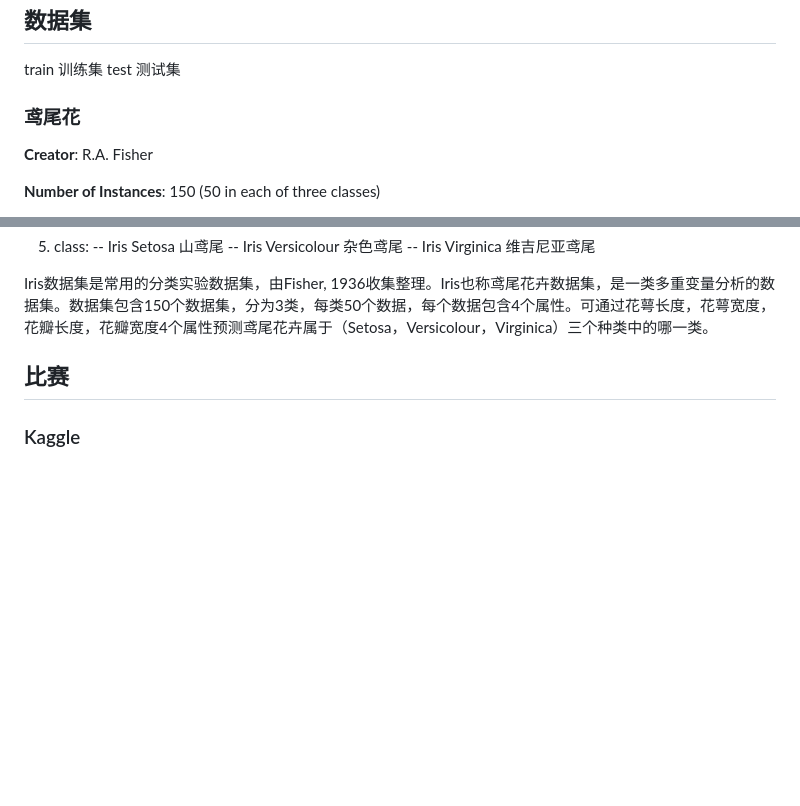
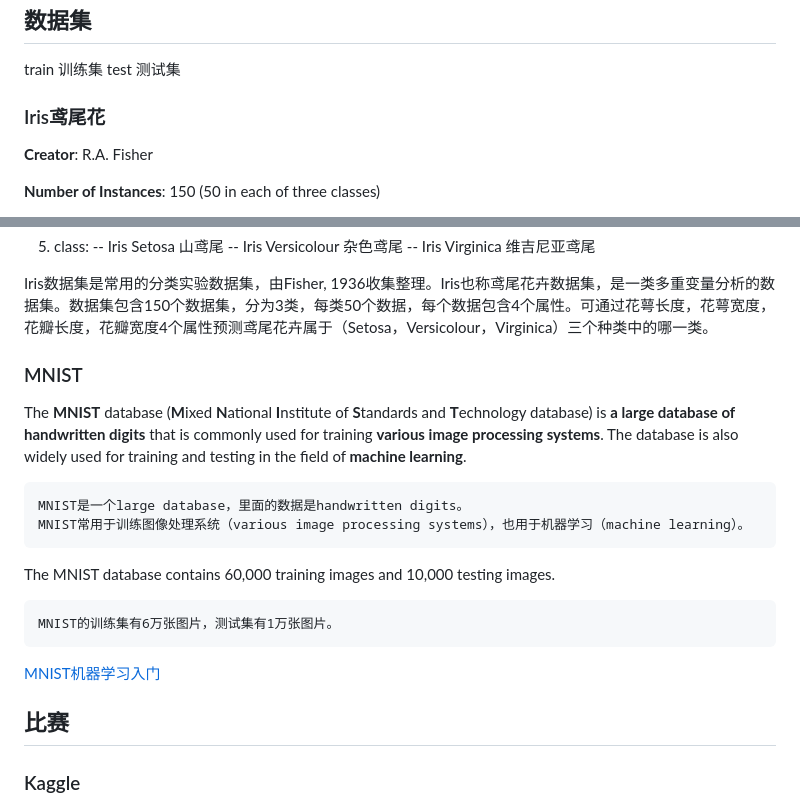
Before and after one commit to lsieun/learn-AI, a Markdown page: MachineLearning_Keywords.md, 2 parts joined by grey strips. Drawn GitHub-style; blank space fills up the shorter version.

```diff
--- a/MachineLearning_Keywords.md
+++ b/MachineLearning_Keywords.md
@@ -71,7 +71,7 @@ Theano是一个Python库，专门用于定义、优化、求值数学表达式
 train 训练集
 test 测试集
 
-### 鸢尾花 ###
+### Iris鸢尾花 ###
 
 **Creator**: R.A. Fisher
 
@@ -90,6 +90,22 @@ test 测试集
       -- Iris Virginica 维吉尼亚鸢尾
 
 Iris数据集是常用的分类实验数据集，由Fisher, 1936收集整理。Iris也称鸢尾花卉数据集，是一类多重变量分析的数据集。数据集包含150个数据集，分为3类，每类50个数据，每个数据包含4个属性。可通过花萼长度，花萼宽度，花瓣长度，花瓣宽度4个属性预测鸢尾花卉属于（Setosa，Versicolour，Virginica）三个种类中的哪一类。
+
+### MNIST ###
+
+The **MNIST** database (**M**ixed **N**ational **I**nstitute of **S**tandards and **T**echnology database) is **a large database of handwritten digits** that is commonly used for training **various image processing systems**. The database is also widely used for training and testing in the field of **machine learning**.
+
+	MNIST是一个large database，里面的数据是handwritten digits。
+	MNIST常用于训练图像处理系统（various image processing systems），也用于机器学习（machine learning）。
+
+The MNIST database contains 60,000 training images and 10,000 testing images.
+
+	MNIST的训练集有6万张图片，测试集有1万张图片。
+
+[MNIST机器学习入门](http://wiki.jikexueyuan.com/project/tensorflow-zh/tutorials/mnist_beginners.html)
+
+
+
 
 ## 比赛 ##
 
```
Also changed, not shown: AI_Brain.md (added, +9 -0 lines), AI_Diary.md (added, +74 -0 lines), AI_URL.md (+8 -0 lines), Character_profile.md (+7 -0 lines), images/diary/20180312163538.png (added).
